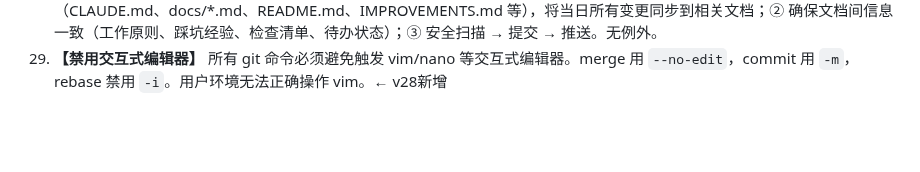
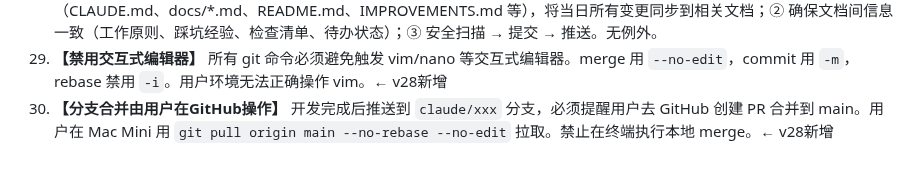
Before and after one commit to bisdom-cell/openclaw-model-bridge, a Markdown page: docs/config.md, the part around the change. Drawn GitHub-style; blank space fills up the shorter version.

```diff
--- a/docs/config.md
+++ b/docs/config.md
@@ -710,3 +710,4 @@ nohup python3 ~/adapter.py > ~/adapter.log 2>&1 &
 27. **【纯推理任务绕过Gateway】** 不需要工具调用的LLM任务（如文本生成、画像生成），必须直接curl调`proxy:5002/v1/chat/completions`（不含tools字段），禁止用`openclaw agent`（Gateway会注入工具导致模型失控循环调用）。← #94修复经验
 28. **【收工强制指令】** 每次 vibe coding 交互结束时，用户输入"今天工作结束"，系统必须：① 扫描仓库内全部文档（CLAUDE.md、docs/*.md、README.md、IMPROVEMENTS.md 等），将当日所有变更同步到相关文档；② 确保文档间信息一致（工作原则、踩坑经验、检查清单、待办状态）；③ 安全扫描 → 提交 → 推送。无例外。
 29. **【禁用交互式编辑器】** 所有 git 命令必须避免触发 vim/nano 等交互式编辑器。merge 用 `--no-edit`，commit 用 `-m`，rebase 禁用 `-i`。用户环境无法正确操作 vim。← v28新增
+30. **【分支合并由用户在GitHub操作】** 开发完成后推送到 `claude/xxx` 分支，必须提醒用户去 GitHub 创建 PR 合并到 main。用户在 Mac Mini 用 `git pull origin main --no-rebase --no-edit` 拉取。禁止在终端执行本地 merge。← v28新增
```
Also changed, not shown: CLAUDE.md (+1 -0 lines).
